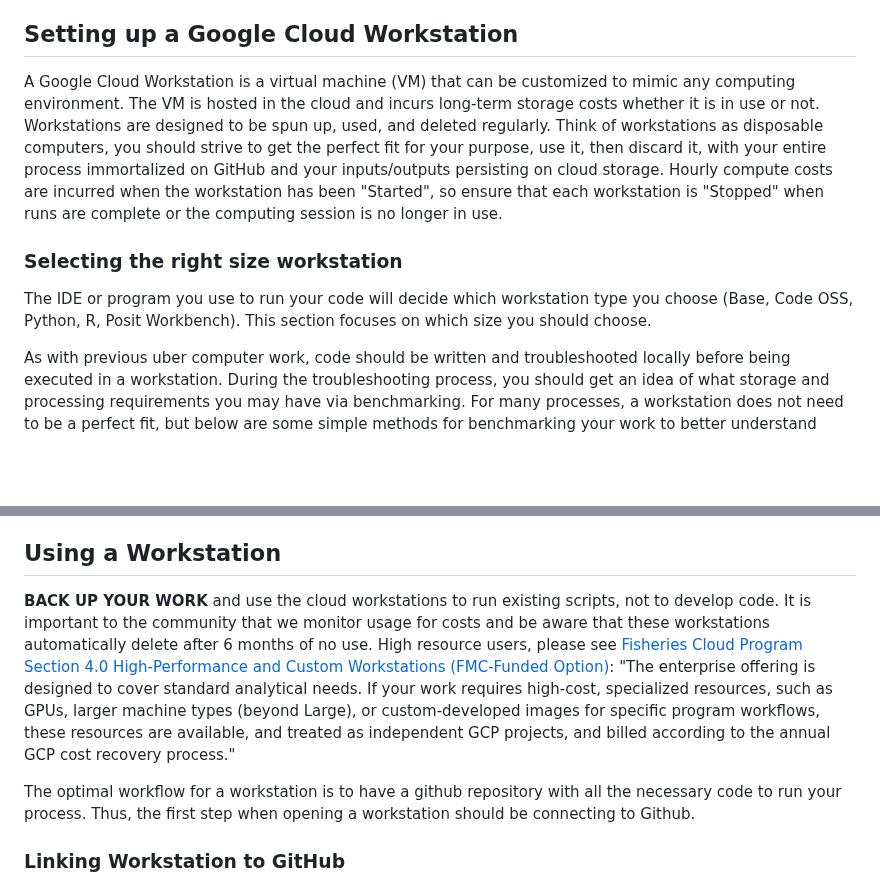
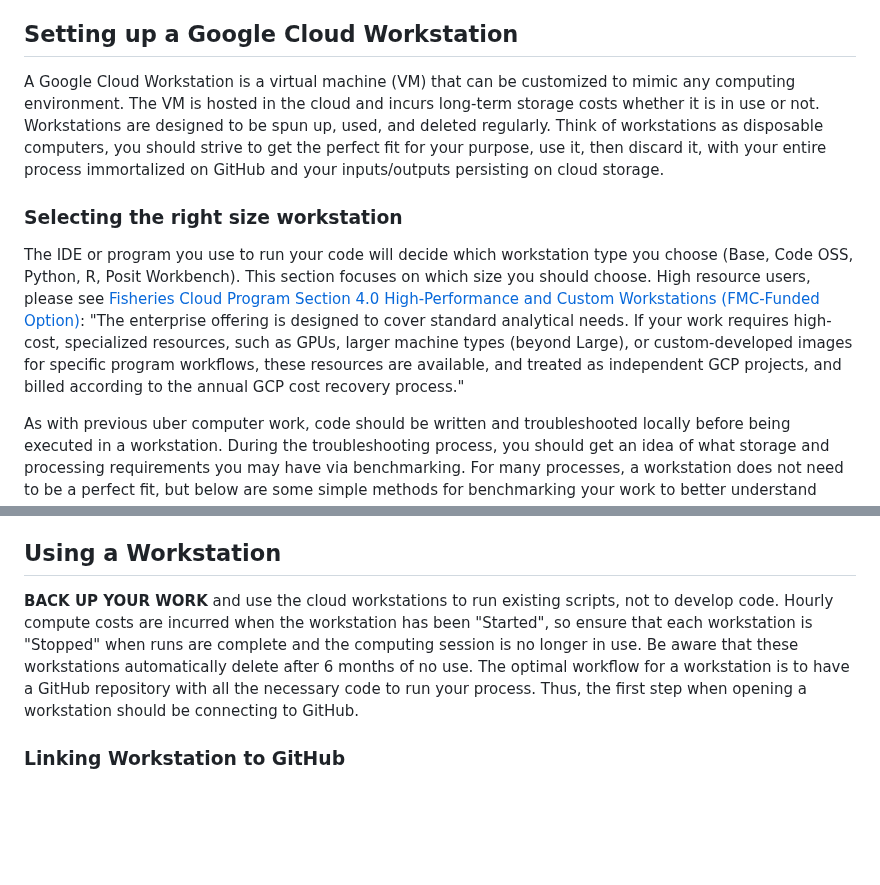
Before and after one commit to nmfs-opensci/CloudComputingSetup, a Markdown page: README.md, 2 parts joined by grey strips. GitHub-like rendering; blank space fills up the shorter version.

Commit message:
refine 'setting up' and 'using' a workstation sections

```diff
--- a/README.md
+++ b/README.md
@@ -14,11 +14,11 @@ NOAA Fisheries Cloud Program rolled out a Cloud Compute Accelerator Pilot in ear
 
 ## Setting up a Google Cloud Workstation
 
-A Google Cloud Workstation is a virtual machine (VM) that can be customized to mimic any computing environment. The VM is hosted in the cloud and incurs long-term storage costs whether it is in use or not. Workstations are designed to be spun up, used, and deleted regularly. Think of workstations as disposable computers, you should strive to get the perfect fit for your purpose, use it, then discard it, with your entire process immortalized on GitHub and your inputs/outputs persisting on cloud storage.  Hourly compute costs are incurred when the workstation has been "Started", so ensure that each workstation is "Stopped" when runs are complete or the computing session is no longer in use.
+A Google Cloud Workstation is a virtual machine (VM) that can be customized to mimic any computing environment. The VM is hosted in the cloud and incurs long-term storage costs whether it is in use or not. Workstations are designed to be spun up, used, and deleted regularly. Think of workstations as disposable computers, you should strive to get the perfect fit for your purpose, use it, then discard it, with your entire process immortalized on GitHub and your inputs/outputs persisting on cloud storage.
 
 ### Selecting the right size workstation
 
-The IDE or program you use to run your code will decide which workstation type you choose (Base, Code OSS, Python, R, Posit Workbench). This section focuses on which size you should choose.
+The IDE or program you use to run your code will decide which workstation type you choose (Base, Code OSS, Python, R, Posit Workbench). This section focuses on which size you should choose.  High resource users, please see [Fisheries Cloud Program Section 4.0 High-Performance and Custom Workstations (FMC-Funded Option)](https://docs.google.com/document/d/1nziPdPULoRWOYQ9WKzISNUgJvANACvfYpFr1z3Ro2Bc/edit?tab=t.0#heading=h.65j2qoyirqa8): "The enterprise offering is designed to cover standard analytical needs. If your work requires high-cost, specialized resources, such as GPUs, larger machine types (beyond Large), or custom-developed images for specific program workflows, these resources are available, and treated as independent GCP projects, and billed according to the annual GCP cost recovery process."
 
 As with previous uber computer work, code should be written and troubleshooted locally before being executed in a workstation. During the troubleshooting process, you should get an idea of what storage and processing requirements you may have via benchmarking. For many processes, a workstation does not need to be a perfect fit, but below are some simple methods for benchmarking your work to better understand which size workstation you should select.
 
@@ -52,9 +52,7 @@ When in doubt, you can start with the smallest workstation for additional troubl
 
 ## Using a Workstation
 
-**BACK UP YOUR WORK** and use the cloud workstations to run existing scripts, not to develop code. It is important to the community that we monitor usage for costs and be aware that these workstations automatically delete after 6 months of no use. High resource users, please see [Fisheries Cloud Program Section 4.0 High-Performance and Custom Workstations (FMC-Funded Option)](https://docs.google.com/document/d/1nziPdPULoRWOYQ9WKzISNUgJvANACvfYpFr1z3Ro2Bc/edit?tab=t.0#heading=h.65j2qoyirqa8): "The enterprise offering is designed to cover standard analytical needs. If your work requires high-cost, specialized resources, such as GPUs, larger machine types (beyond Large), or custom-developed images for specific program workflows, these resources are available, and treated as independent GCP projects, and billed according to the annual GCP cost recovery process."
-
-The optimal workflow for a workstation is to have a github repository with all the necessary code to run your process. Thus, the first step when opening a workstation should be connecting to Github.
+**BACK UP YOUR WORK** and use the cloud workstations to run existing scripts, not to develop code. Hourly compute costs are incurred when the workstation has been "Started", so ensure that each workstation is "Stopped" when runs are complete and the computing session is no longer in use. Be aware that these workstations automatically delete after 6 months of no use.  The optimal workflow for a workstation is to have a GitHub repository with all the necessary code to run your process. Thus, the first step when opening a workstation should be connecting to GitHub.
 
 ### Linking Workstation to GitHub
 
```
